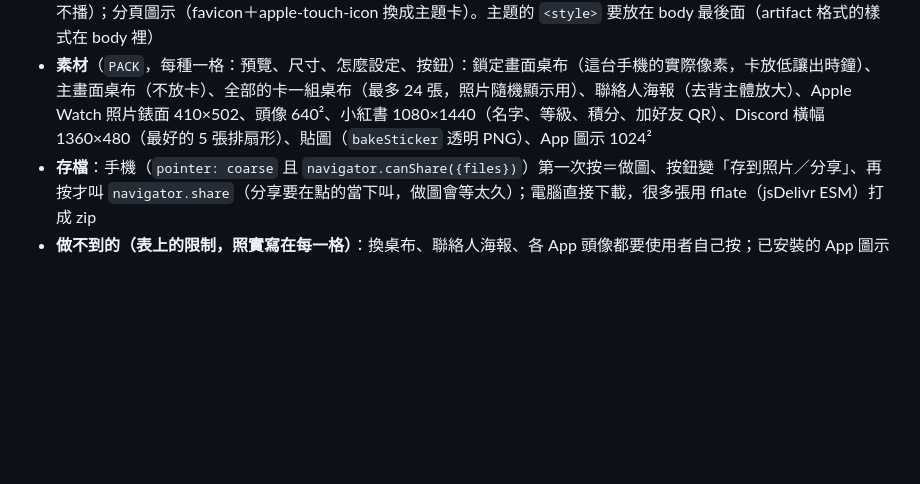
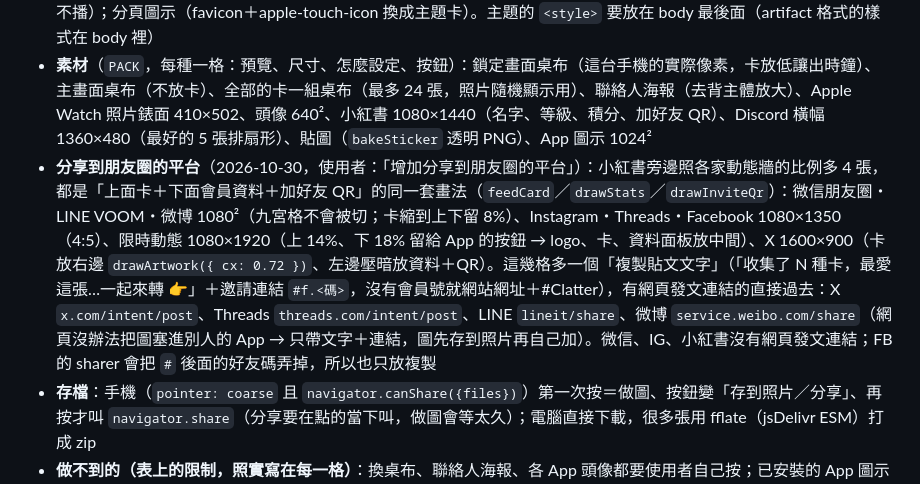
Before and after one commit to leo70962001-lgtm/gacha-web, a Markdown page: README.md, the part around the change. Drawn GitHub-style; blank space fills up the shorter version.

Commit message:
README: social feed share images
Co-Authored-By: Claude Opus 5.5 <noreply@anthropic.com>

Co-Authored-By: Claude Opus 5.5 <noreply@anthropic.com>

```diff
--- a/README.md
+++ b/README.md
@@ -206,6 +206,7 @@
 
 - **App 內主題**（開關，`clatter.member.appTheme`）：卡的色相 → `--accent`／`--bg`／`--stage`／`--floor`（亮暗兩套；主色上是白字 → 調暗到亮度 ≤ 0.19，跟原本的紅一樣看得清楚），品牌圓點跟著變色；開場動畫（卡轉進來＋放射光＋「點一下開始」，點了才有音效 `sfx.reveal(稀有度)`，5 秒沒點就安靜淡出；每個分頁階段一次，從轉蛋／邀請連結進來不播）；分頁圖示（favicon＋apple-touch-icon 換成主題卡）。主題的 `<style>` 要放在 body 最後面（artifact 格式的樣式在 body 裡）
 - **素材**（`PACK`，每種一格：預覽、尺寸、怎麼設定、按鈕）：鎖定畫面桌布（這台手機的實際像素，卡放低讓出時鐘）、主畫面桌布（不放卡）、全部的卡一組桌布（最多 24 張，照片隨機顯示用）、聯絡人海報（去背主體放大）、Apple Watch 照片錶面 410×502、頭像 640²、小紅書 1080×1440（名字、等級、積分、加好友 QR）、Discord 橫幅 1360×480（最好的 5 張排扇形）、貼圖（`bakeSticker` 透明 PNG）、App 圖示 1024²
+- **分享到朋友圈的平台**（2026-10-30，使用者：「增加分享到朋友圈的平台」）：小紅書旁邊照各家動態牆的比例多 4 張，都是「上面卡＋下面會員資料＋加好友 QR」的同一套畫法（`feedCard`／`drawStats`／`drawInviteQr`）：微信朋友圈・LINE VOOM・微博 1080²（九宮格不會被切；卡縮到上下留 8%）、Instagram・Threads・Facebook 1080×1350（4:5）、限時動態 1080×1920（上 14%、下 18% 留給 App 的按鈕 → logo、卡、資料面板放中間）、X 1600×900（卡放右邊 `drawArtwork({ cx: 0.72 })`、左邊壓暗放資料＋QR）。這幾格多一個「複製貼文文字」（「收集了 N 種卡，最愛這張…一起來轉 👉」＋邀請連結 `#f.<碼>`，沒有會員號就網站網址＋#Clatter），有網頁發文連結的直接過去：X `x.com/intent/post`、Threads `threads.com/intent/post`、LINE `lineit/share`、微博 `service.weibo.com/share`（網頁沒辦法把圖塞進別人的 App → 只帶文字＋連結，圖先存到照片再自己加）。微信、IG、小紅書沒有網頁發文連結；FB 的 sharer 會把 `#` 後面的好友碼弄掉，所以也只放複製
 - **存檔**：手機（`pointer: coarse` 且 `navigator.canShare({files})`）第一次按＝做圖、按鈕變「存到照片／分享」、再按才叫 `navigator.share`（分享要在點的當下叫，做圖會等太久）；電腦直接下載，很多張用 fflate（jsDelivr ESM）打成 zip
 - **做不到的（表上的限制，照實寫在每一格）**：換桌布、聯絡人海報、各 App 頭像都要使用者自己按；已安裝的 App 圖示改不了（要原生 App 先放進去）；iMessage 貼圖包、`.watchface` 要原生 App
 - 測過：電腦／手機寬度的版面、10 種都做得出來（單張 18 KB–1 MB，7 張桌布 zip）、主題色＋開場（點一下有聲音、5 秒自己收）、手機的兩步分享（用假的 `navigator.share` 測）。真的 iPhone 上存照片、設桌布還沒試
```
